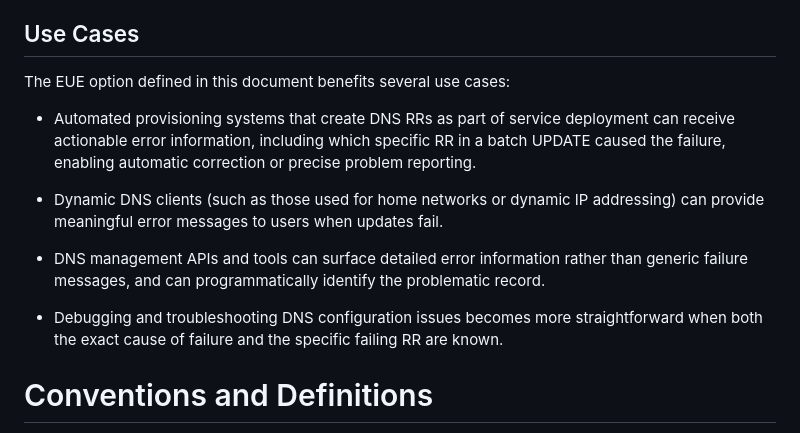
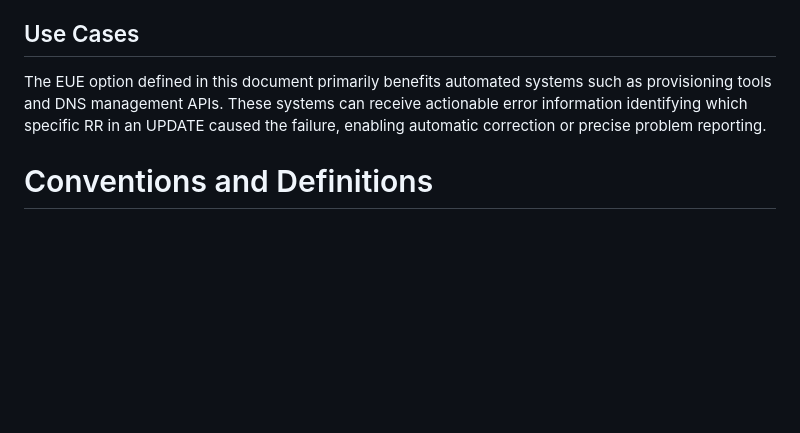
Before and after one commit to davidgroves/ID_DNS_EUE, a Markdown page: draft-groves-dnsop-eue.md, the part around the change. Drawn GitHub-style; blank space fills up the shorter version.

Commit message:
Simplify Use Cases section
Consolidate multiple use case bullet points into a single paragraph
focused on the primary benefit: automated systems receiving actionable
error information.

```diff
--- a/draft-groves-dnsop-eue.md
+++ b/draft-groves-dnsop-eue.md
@@ -104,24 +104,12 @@ failure.
 
 ## Use Cases
 
-The EUE option defined in this document benefits several use cases:
+The EUE option defined in this document primarily benefits automated
+systems such as provisioning tools and DNS management APIs.  These
+systems can receive actionable error information identifying which
+specific RR in an UPDATE caused the failure, enabling automatic
+correction or precise problem reporting.
 
-* Automated provisioning systems that create DNS RRs as part of
-  service deployment can receive actionable error information,
-  including which specific RR in a batch UPDATE caused the failure,
-  enabling automatic correction or precise problem reporting.
-
-* Dynamic DNS clients (such as those used for home networks or
-  dynamic IP addressing) can provide meaningful error messages
-  to users when updates fail.
-
-* DNS management APIs and tools can surface detailed error
-  information rather than generic failure messages, and can
-  programmatically identify the problematic record.
-
-* Debugging and troubleshooting DNS configuration issues becomes
-  more straightforward when both the exact cause of failure and
-  the specific failing RR are known.
 
 # Conventions and Definitions
 
```
